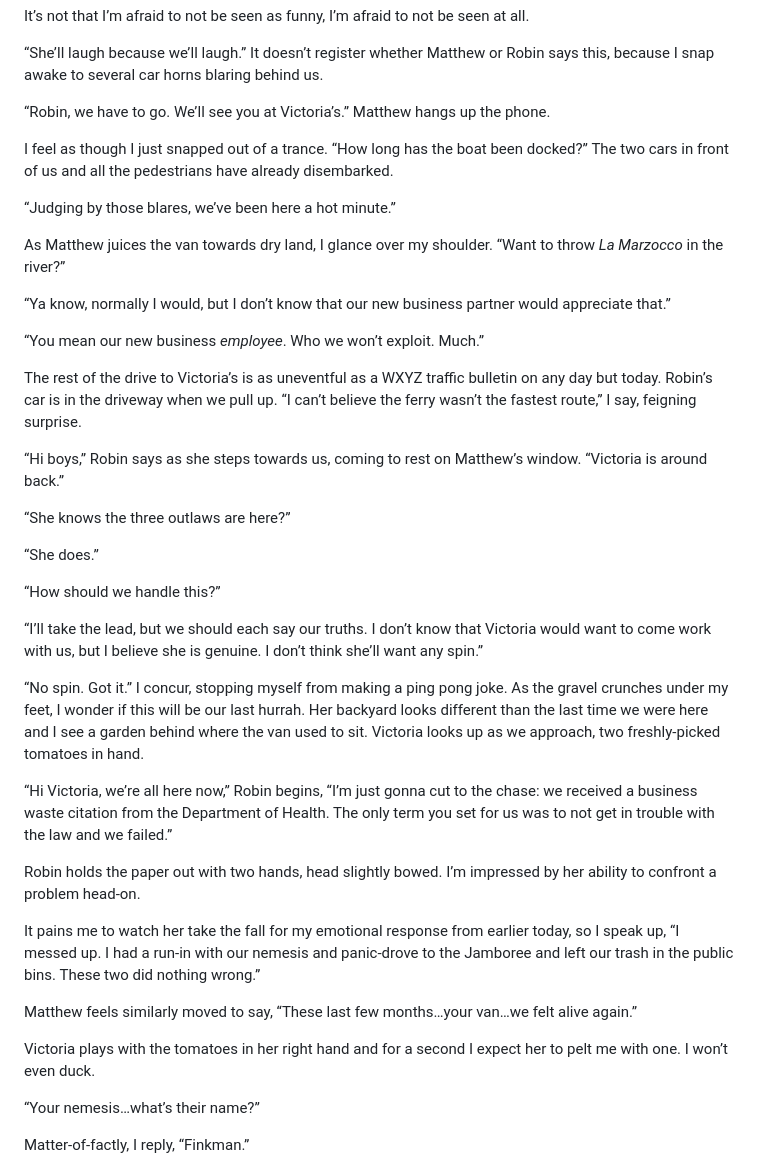
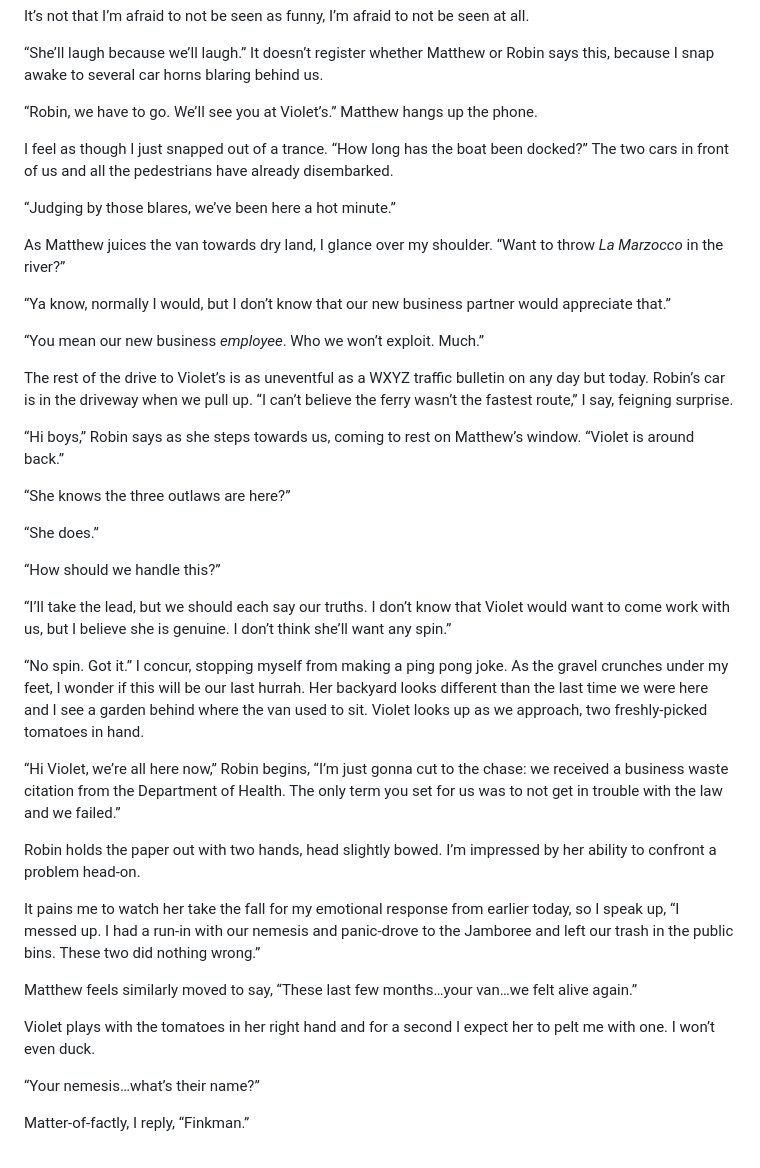
Before and after one commit to JonesBeach/fromscratchpress-site, a Markdown page: src/essays/2025-04-21.md, the part around the change. Rendered like a GitHub page.

Commit message:
Fix naming issue in 2025-04-21

```diff
--- a/src/essays/2025-04-21.md
+++ b/src/essays/2025-04-21.md
@@ -116,7 +116,7 @@ It’s not that I’m afraid to not be seen as funny, I’m afraid to not be see
 
 “She’ll laugh because we’ll laugh.” It doesn’t register whether Matthew or Robin says this, because I snap awake to several car horns blaring behind us.
 
-“Robin, we have to go. We’ll see you at Victoria’s.” Matthew hangs up the phone.
+“Robin, we have to go. We’ll see you at Violet’s.” Matthew hangs up the phone.
 
 I feel as though I just snapped out of a trance. “How long has the boat been docked?” The two cars in front of us and all the pedestrians have already disembarked.
 
@@ -128,9 +128,9 @@ As Matthew juices the van towards dry land, I glance over my shoulder. “Want t
 
 “You mean our new business _employee_. Who we won’t exploit. Much.”
 
-The rest of the drive to Victoria’s is as uneventful as a WXYZ traffic bulletin on any day but today. Robin’s car is in the driveway when we pull up. “I can’t believe the ferry wasn’t the fastest route,” I say, feigning surprise.
+The rest of the drive to Violet’s is as uneventful as a WXYZ traffic bulletin on any day but today. Robin’s car is in the driveway when we pull up. “I can’t believe the ferry wasn’t the fastest route,” I say, feigning surprise.
 
-“Hi boys,” Robin says as she steps towards us, coming to rest on Matthew’s window. “Victoria is around back.”
+“Hi boys,” Robin says as she steps towards us, coming to rest on Matthew’s window. “Violet is around back.”
 
 “She knows the three outlaws are here?”
 
@@ -138,11 +138,11 @@ The rest of the drive to Victoria’s is as uneventful as a WXYZ traffic bulleti
 
 “How should we handle this?”
 
-“I’ll take the lead, but we should each say our truths. I don’t know that Victoria would want to come work with us, but I believe she is genuine. I don’t think she’ll want any spin.”
+“I’ll take the lead, but we should each say our truths. I don’t know that Violet would want to come work with us, but I believe she is genuine. I don’t think she’ll want any spin.”
 
-“No spin. Got it.” I concur, stopping myself from making a ping pong joke. As the gravel crunches under my feet, I wonder if this will be our last hurrah. Her backyard looks different than the last time we were here and I see a garden behind where the van used to sit. Victoria looks up as we approach, two freshly-picked tomatoes in hand.
+“No spin. Got it.” I concur, stopping myself from making a ping pong joke. As the gravel crunches under my feet, I wonder if this will be our last hurrah. Her backyard looks different than the last time we were here and I see a garden behind where the van used to sit. Violet looks up as we approach, two freshly-picked tomatoes in hand.
 
-“Hi Victoria, we’re all here now,” Robin begins, “I’m just gonna cut to the chase: we received a business waste citation from the Department of Health. The only term you set for us was to not get in trouble with the law and we failed.”
+“Hi Violet, we’re all here now,” Robin begins, “I’m just gonna cut to the chase: we received a business waste citation from the Department of Health. The only term you set for us was to not get in trouble with the law and we failed.”
 
 Robin holds the paper out with two hands, head slightly bowed. I’m impressed by her ability to confront a problem head-on.
 
@@ -150,7 +150,7 @@ It pains me to watch her take the fall for my emotional response from earlier to
 
 Matthew feels similarly moved to say, “These last few months…your van…we felt alive again.”
 
-Victoria plays with the tomatoes in her right hand and for a second I expect her to pelt me with one. I won’t even duck.
+Violet plays with the tomatoes in her right hand and for a second I expect her to pelt me with one. I won’t even duck.
 
 “Your nemesis…what’s their name?”
 
```
